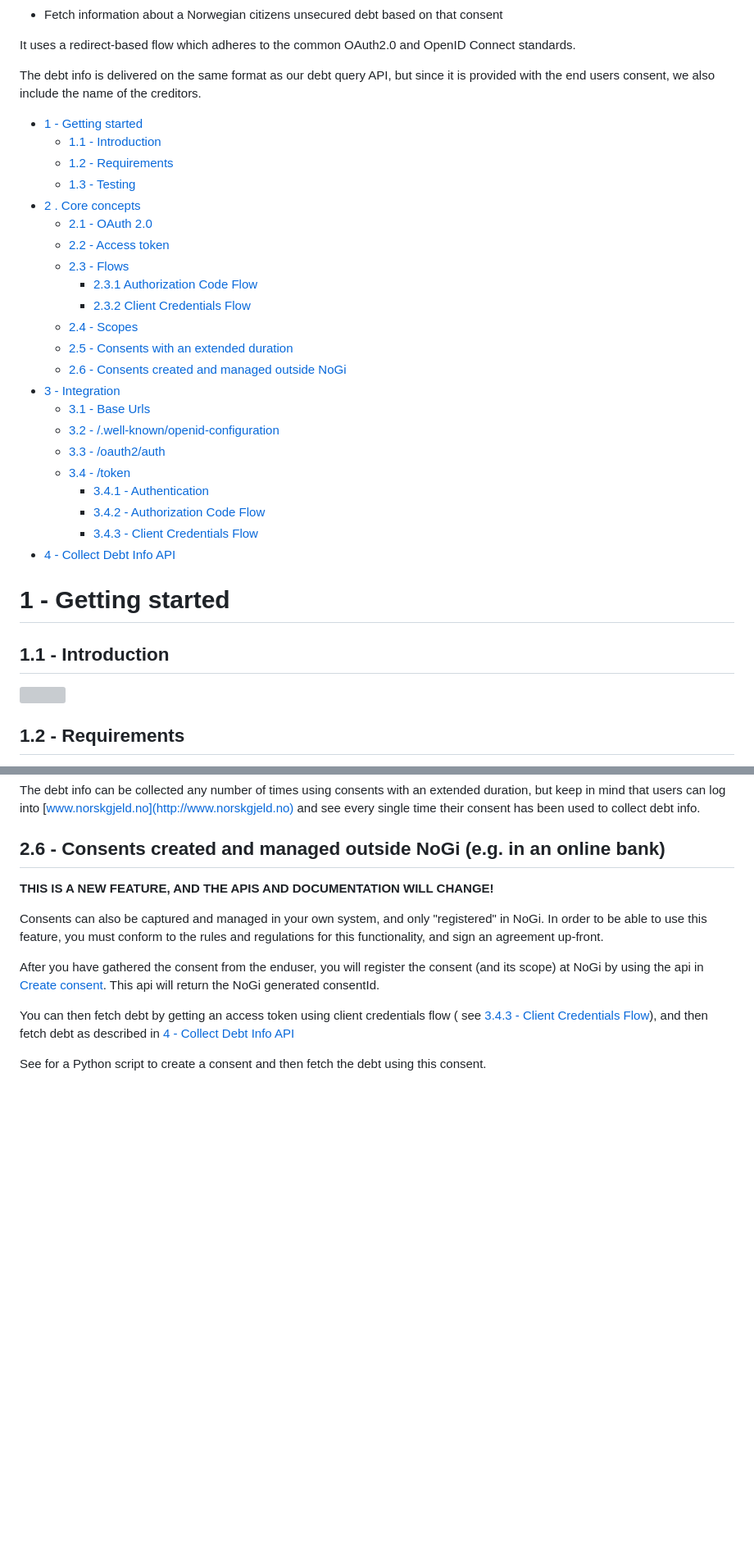
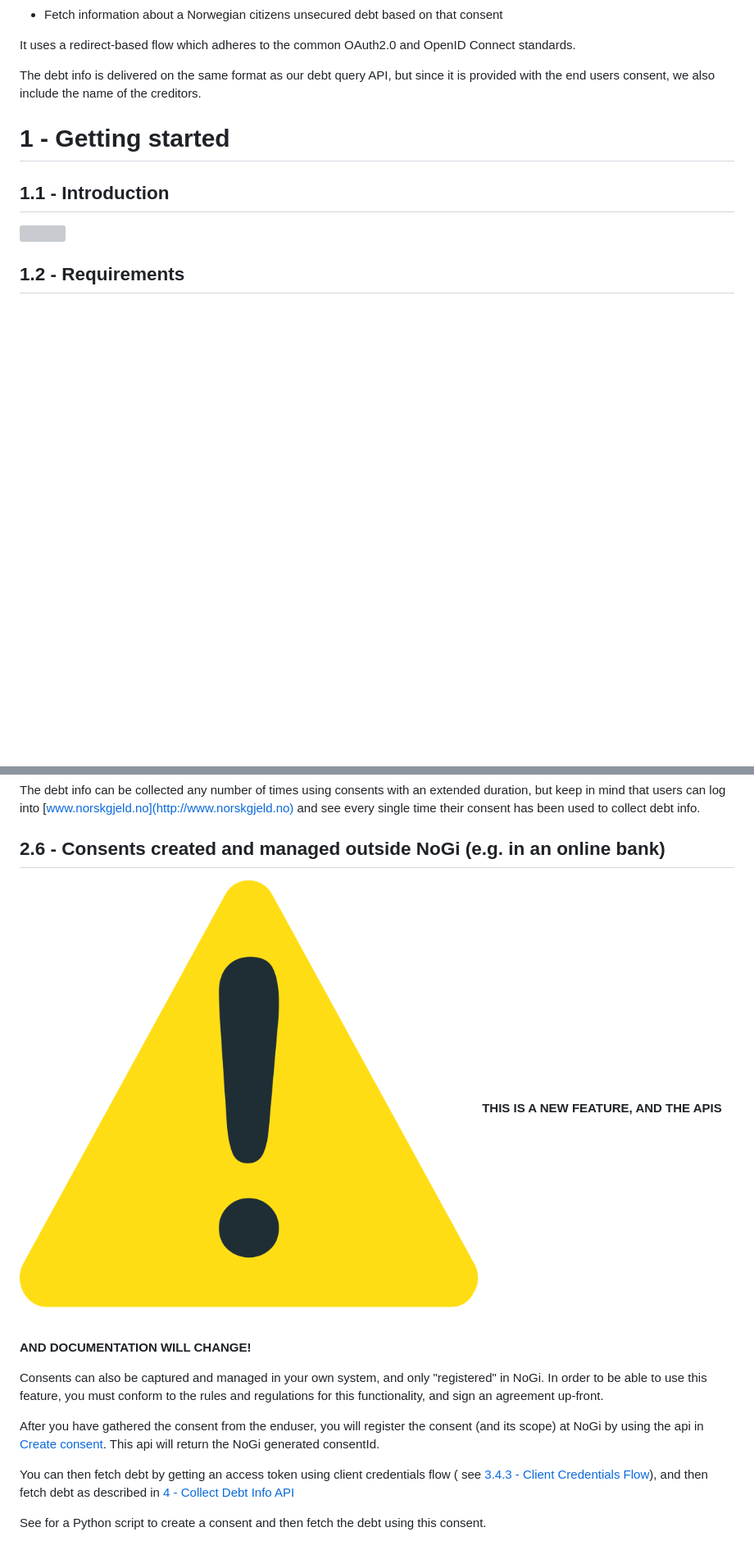
Before and after one commit to norskgjeld/dokumentasjon-test, a Markdown page: docs/consent/README.md, 2 parts joined by grey strips. Shown: that part at 82% size. Drawn GitHub-style; pictures changed too: docs/images/exclamationMark.png (added); blank space fills up the shorter version; grey boxes are pictures that could not be loaded.

Commit message:
Removed manual TOC

```diff
--- a/docs/consent/README.md
+++ b/docs/consent/README.md
@@ -7,29 +7,6 @@ It uses a redirect-based flow which adheres to the common OAuth2.0 and OpenID Co
 
 The debt info is delivered on the same format as our debt query API, but since it is provided with
 the end users consent, we also include the name of the creditors.
-
-* [1 - Getting started](#API-Collectuserdebtinformationwithconsents-1-Gettingstarted)
-    * [1.1 - Introduction](#API-Collectuserdebtinformationwithconsents-1.1-Introduction)
-    * [1.2 - Requirements](#API-Collectuserdebtinformationwithconsents-1.2-Requirements)
-    * [1.3 - Testing](#API-Collectuserdebtinformationwithconsents-1.3-Testing)
-* [2 . Core concepts](#API-Collectuserdebtinformationwithconsents-2.Coreconcepts)
-    * [2.1 - OAuth 2.0](#API-Collectuserdebtinformationwithconsents-2.1-OAuth2.0)
-    * [2.2 - Access token](#API-Collectuserdebtinformationwithconsents-2.2-Accesstoken)
-    * [2.3 - Flows](#API-Collectuserdebtinformationwithconsents-2.3-Flows)
-        * [2.3.1 Authorization Code Flow](#API-Collectuserdebtinformationwithconsents-2.3.1AuthorizationCodeFlow)
-        * [2.3.2 Client Credentials Flow](#API-Collectuserdebtinformationwithconsents-2.3.2ClientCredentialsFlow)
-    * [2.4 - Scopes](#API-Collectuserdebtinformationwithconsents-2.4-Scopes)
-    * [2.5 - Consents with an extended duration](#API-Collectuserdebtinformationwithconsents-2.5-Consentswithanextendedduration)
-    * [2.6 - Consents created and managed outside NoGi](#API-Collectuserdebtinformationwithconsents-2.5-Consentswithanextendedduration)
-* [3 - Integration](#API-Collectuserdebtinformationwithconsents-3-Integration)
-    * [3.1 - Base Urls](#API-Collectuserdebtinformationwithconsents-3.1-BaseUrls)
-    * [3.2 - /.well-known/openid-configuration](#API-Collectuserdebtinformationwithconsents-3.2-/.well-known/openid-configuration)
-    * [3.3 - /oauth2/auth](#API-Collectuserdebtinformationwithconsents-3.3-/oauth2/auth)
-    * [3.4 - /token](#API-Collectuserdebtinformationwithconsents-3.4-/token)
-        * [3.4.1 - Authentication](#API-Collectuserdebtinformationwithconsents-3.4.1-Authentication)
-        * [3.4.2 - Authorization Code Flow](#API-Collectuserdebtinformationwithconsents-3.4.2-AuthorizationCodeFlow)
-        * [3.4.3 - Client Credentials Flow](#API-Collectuserdebtinformationwithconsents-3.4.3-ClientCredentialsFlow)
-* [4 - Collect Debt Info API](#API-Collectuserdebtinformationwithconsents-4-CollectDebtInfoAPI)
 
 # 1 - Getting started
 
@@ -158,6 +135,7 @@ single time their consent has been used to collect debt info.
 
 ## 2.6 - Consents created and managed outside NoGi (e.g. in an online bank)
 
+![!](/docs/images/exclamationMark.png)
 **THIS IS A NEW FEATURE, AND THE APIS AND DOCUMENTATION WILL CHANGE!**
 
 Consents can also be captured and managed in your own system, and only "registered" in NoGi.
```
